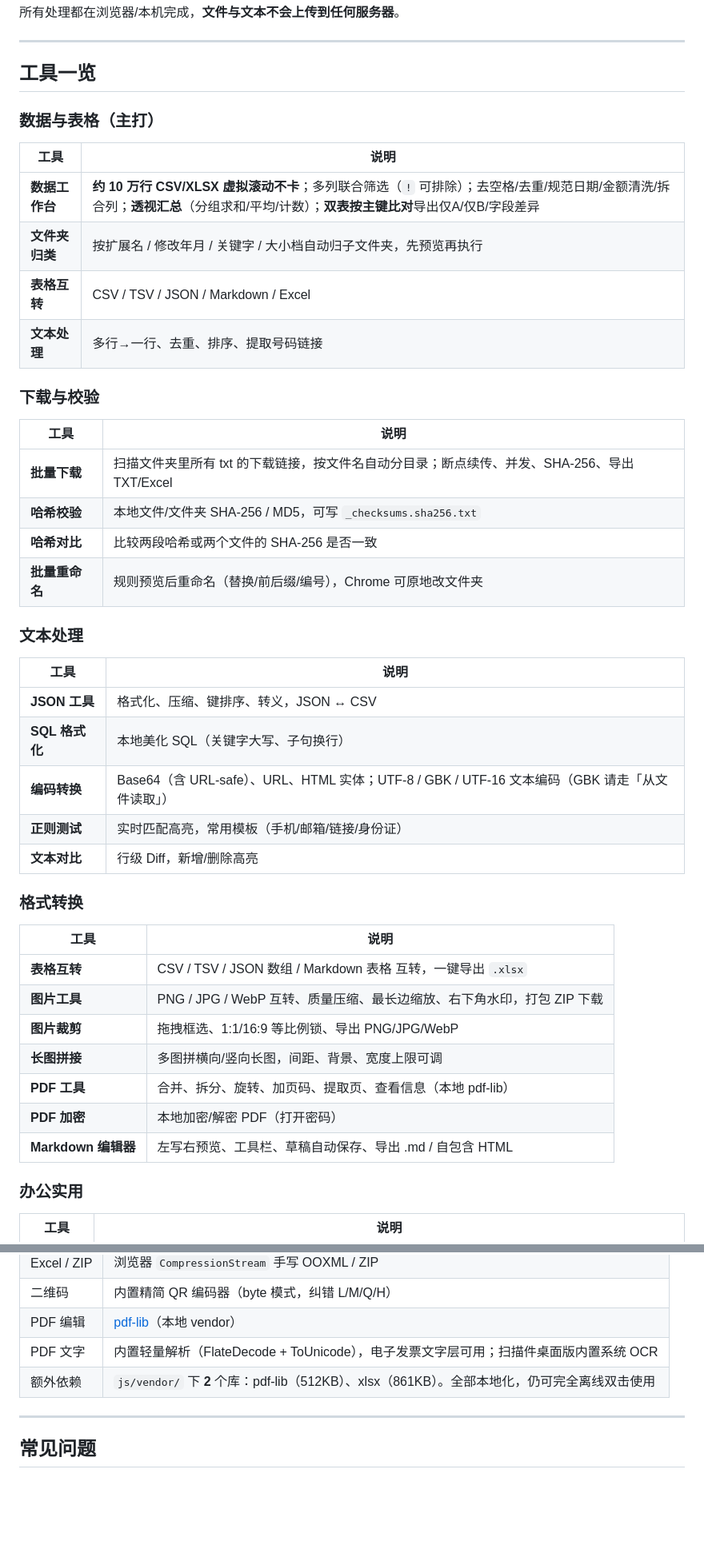
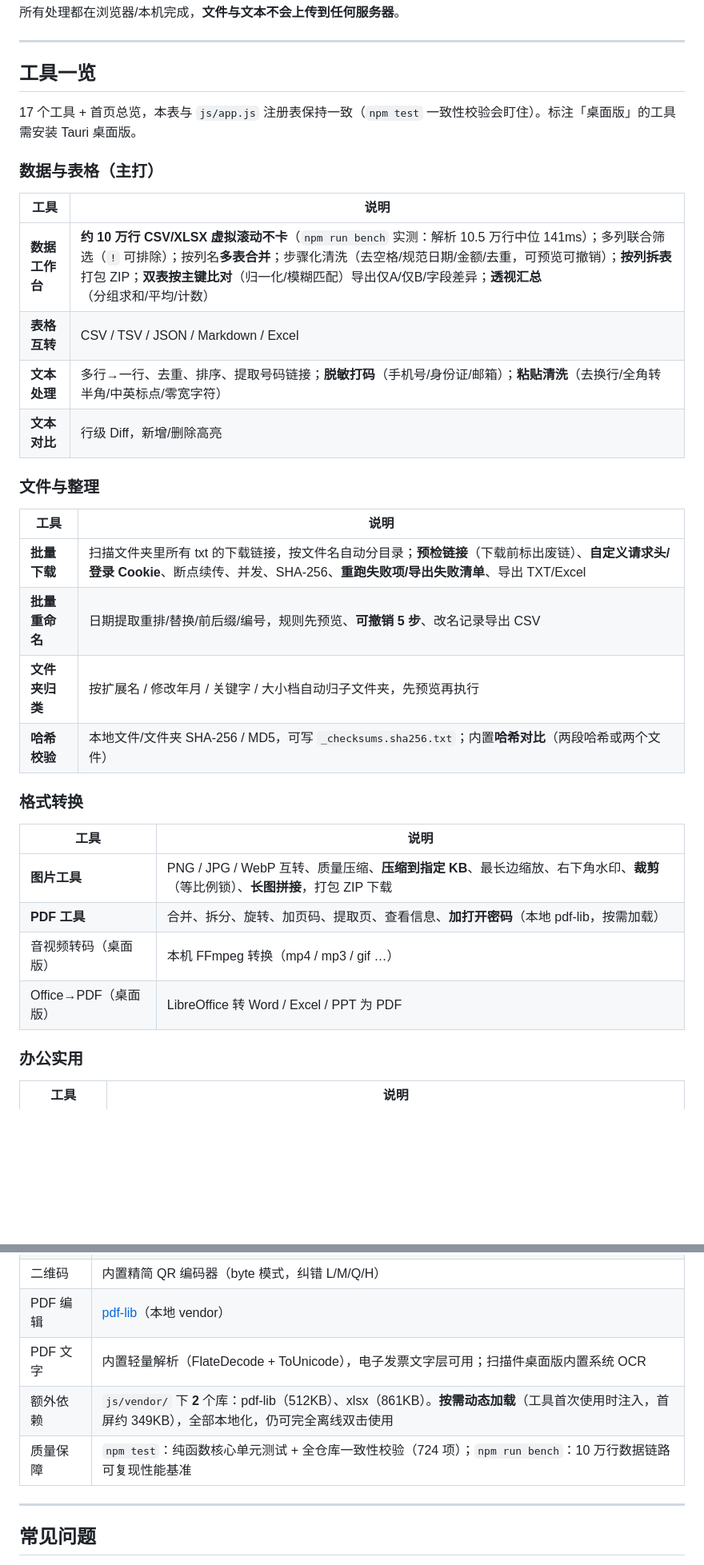
Before and after one commit to azlove2021/link-batch-downloader, a Markdown page: README.md, 2 parts joined by grey strips. Shown at 80% size. Rendered like a GitHub page; blank space fills up the shorter version.

Commit message:
docs: README 工具表对齐注册表（删10个已废工具、补第3/4批新能力、按需加载与质量保障）；路线图勾掉性能基准

```diff
--- a/README.md
+++ b/README.md
@@ -45,41 +45,31 @@
 
 ## 工具一览
 
+17 个工具 + 首页总览，本表与 `js/app.js` 注册表保持一致（`npm test` 一致性校验会盯住）。标注「桌面版」的工具需安装 Tauri 桌面版。
+
 ### 数据与表格（主打）
 | 工具 | 说明 |
 |---|---|
-| **数据工作台** | **约 10 万行 CSV/XLSX 虚拟滚动不卡**；多列联合筛选（`!` 可排除）；去空格/去重/规范日期/金额清洗/拆合列；**透视汇总**（分组求和/平均/计数）；**双表按主键比对**导出仅A/仅B/字段差异 |
-| **文件夹归类** | 按扩展名 / 修改年月 / 关键字 / 大小档自动归子文件夹，先预览再执行 |
+| **数据工作台** | **约 10 万行 CSV/XLSX 虚拟滚动不卡**（`npm run bench` 实测：解析 10.5 万行中位 141ms）；多列联合筛选（`!` 可排除）；按列名**多表合并**；步骤化清洗（去空格/规范日期/金额/去重，可预览可撤销）；**按列拆表**打包 ZIP；**双表按主键比对**（归一化/模糊匹配）导出仅A/仅B/字段差异；**透视汇总**（分组求和/平均/计数） |
 | **表格互转** | CSV / TSV / JSON / Markdown / Excel |
-| **文本处理** | 多行→一行、去重、排序、提取号码链接 |
+| **文本处理** | 多行→一行、去重、排序、提取号码链接；**脱敏打码**（手机号/身份证/邮箱）；**粘贴清洗**（去换行/全角转半角/中英标点/零宽字符） |
+| **文本对比** | 行级 Diff，新增/删除高亮 |
 
-### 下载与校验
+### 文件与整理
 | 工具 | 说明 |
 |---|---|
-| **批量下载** | 扫描文件夹里所有 txt 的下载链接，按文件名自动分目录；断点续传、并发、SHA-256、导出 TXT/Excel |
-| **哈希校验** | 本地文件/文件夹 SHA-256 / MD5，可写 `_checksums.sha256.txt` |
-| **哈希对比** | 比较两段哈希或两个文件的 SHA-256 是否一致 |
-| **批量重命名** | 规则预览后重命名（替换/前后缀/编号），Chrome 可原地改文件夹 |
-
-### 文本处理
-| 工具 | 说明 |
-|---|---|
-| **JSON 工具** | 格式化、压缩、键排序、转义，JSON ↔ CSV |
-| **SQL 格式化** | 本地美化 SQL（关键字大写、子句换行） |
-| **编码转换** | Base64（含 URL-safe）、URL、HTML 实体；UTF-8 / GBK / UTF-16 文本编码（GBK 请走「从文件读取」） |
-| **正则测试** | 实时匹配高亮，常用模板（手机/邮箱/链接/身份证） |
-| **文本对比** | 行级 Diff，新增/删除高亮 |
+| **批量下载** | 扫描文件夹里所有 txt 的下载链接，按文件名自动分目录；**预检链接**（下载前标出废链）、**自定义请求头/登录 Cookie**、断点续传、并发、SHA-256、**重跑失败项/导出失败清单**、导出 TXT/Excel |
+| **批量重命名** | 日期提取重排/替换/前后缀/编号，规则先预览、**可撤销 5 步**、改名记录导出 CSV |
+| **文件夹归类** | 按扩展名 / 修改年月 / 关键字 / 大小档自动归子文件夹，先预览再执行 |
+| **哈希校验** | 本地文件/文件夹 SHA-256 / MD5，可写 `_checksums.sha256.txt`；内置**哈希对比**（两段哈希或两个文件） |
 
 ### 格式转换
 | 工具 | 说明 |
 |---|---|
-| **表格互转** | CSV / TSV / JSON 数组 / Markdown 表格 互转，一键导出 `.xlsx` |
-| **图片工具** | PNG / JPG / WebP 互转、质量压缩、最长边缩放、右下角水印，打包 ZIP 下载 |
-| **图片裁剪** | 拖拽框选、1:1/16:9 等比例锁、导出 PNG/JPG/WebP |
-| **长图拼接** | 多图拼横向/竖向长图，间距、背景、宽度上限可调 |
-| **PDF 工具** | 合并、拆分、旋转、加页码、提取页、查看信息（本地 pdf-lib） |
-| **PDF 加密** | 本地加密/解密 PDF（打开密码） |
-| **Markdown 编辑器** | 左写右预览、工具栏、草稿自动保存、导出 .md / 自包含 HTML |
+| **图片工具** | PNG / JPG / WebP 互转、质量压缩、**压缩到指定 KB**、最长边缩放、右下角水印、**裁剪**（等比例锁）、**长图拼接**，打包 ZIP 下载 |
+| **PDF 工具** | 合并、拆分、旋转、加页码、提取页、查看信息、**加打开密码**（本地 pdf-lib，按需加载） |
+| 音视频转码（桌面版） | 本机 FFmpeg 转换（mp4 / mp3 / gif …） |
+| Office→PDF（桌面版） | LibreOffice 转 Word / Excel / PPT 为 PDF |
 
 ### 办公实用
 | 工具 | 说明 |
@@ -183,7 +168,8 @@ Project_010_链接批量下载器/
 | 二维码 | 内置精简 QR 编码器（byte 模式，纠错 L/M/Q/H） |
 | PDF 编辑 | [pdf-lib](https://github.com/Hopding/pdf-lib)（本地 vendor） |
 | PDF 文字 | 内置轻量解析（FlateDecode + ToUnicode），电子发票文字层可用；扫描件桌面版内置系统 OCR |
-| 额外依赖 | `js/vendor/` 下 **2** 个库：pdf-lib（512KB）、xlsx（861KB）。全部本地化，仍可完全离线双击使用 |
+| 额外依赖 | `js/vendor/` 下 **2** 个库：pdf-lib（512KB）、xlsx（861KB）。**按需动态加载**（工具首次使用时注入，首屏约 349KB），全部本地化，仍可完全离线双击使用 |
+| 质量保障 | `npm test`：纯函数核心单元测试 + 全仓库一致性校验（724 项）；`npm run bench`：10 万行数据链路可复现性能基准 |
 
 ---
 
```
Also changed, not shown: other parts of README.md (+4 -9 lines), 改进建议.md (+9 -2 lines).
